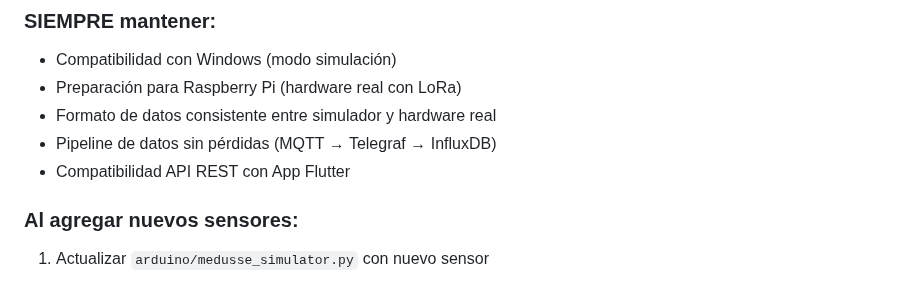
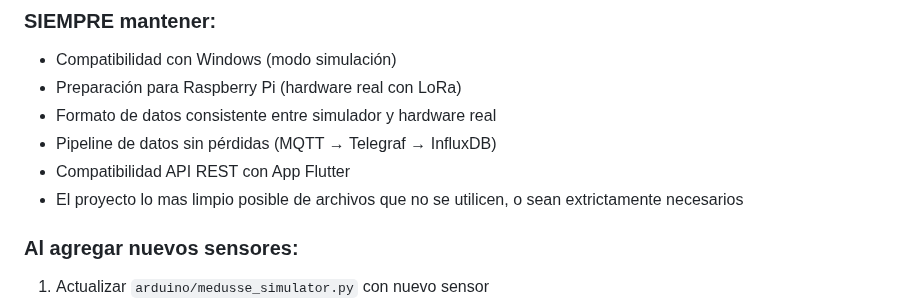
Before and after one commit to Fralopala2/medusse-show, a Markdown page: .kiro/steering/reglas-proyecto-medusse.md, the part around the change. GitHub-like rendering.

```diff
--- a/.kiro/steering/reglas-proyecto-medusse.md
+++ b/.kiro/steering/reglas-proyecto-medusse.md
@@ -110,6 +110,7 @@ ESP32 Simulators → MQTT → Telegraf → InfluxDB → Grafana Dashboard
 - Formato de datos consistente entre simulador y hardware real
 - Pipeline de datos sin pérdidas (MQTT → Telegraf → InfluxDB)
 - Compatibilidad API REST con App Flutter
+- El proyecto lo mas limpio posible de archivos que no se utilicen, o sean extrictamente necesarios
 
 ### Al agregar nuevos sensores:
 1. Actualizar `arduino/medusse_simulator.py` con nuevo sensor
```
Also changed, not shown: TFG_RETOS.md (+14 -4 lines), docker/mysql/RETO2_COMPLETADO.md (added, +505 -0 lines).
